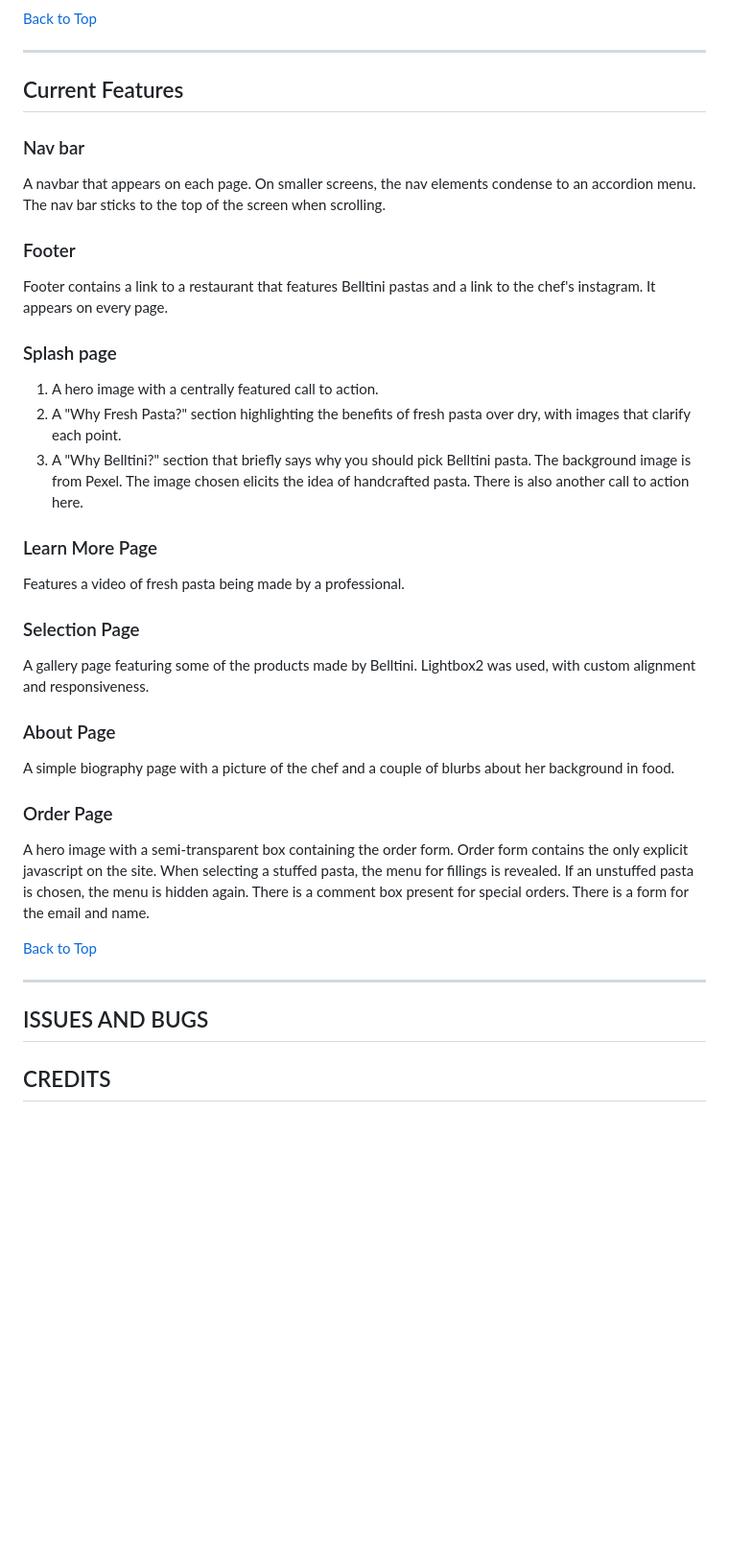
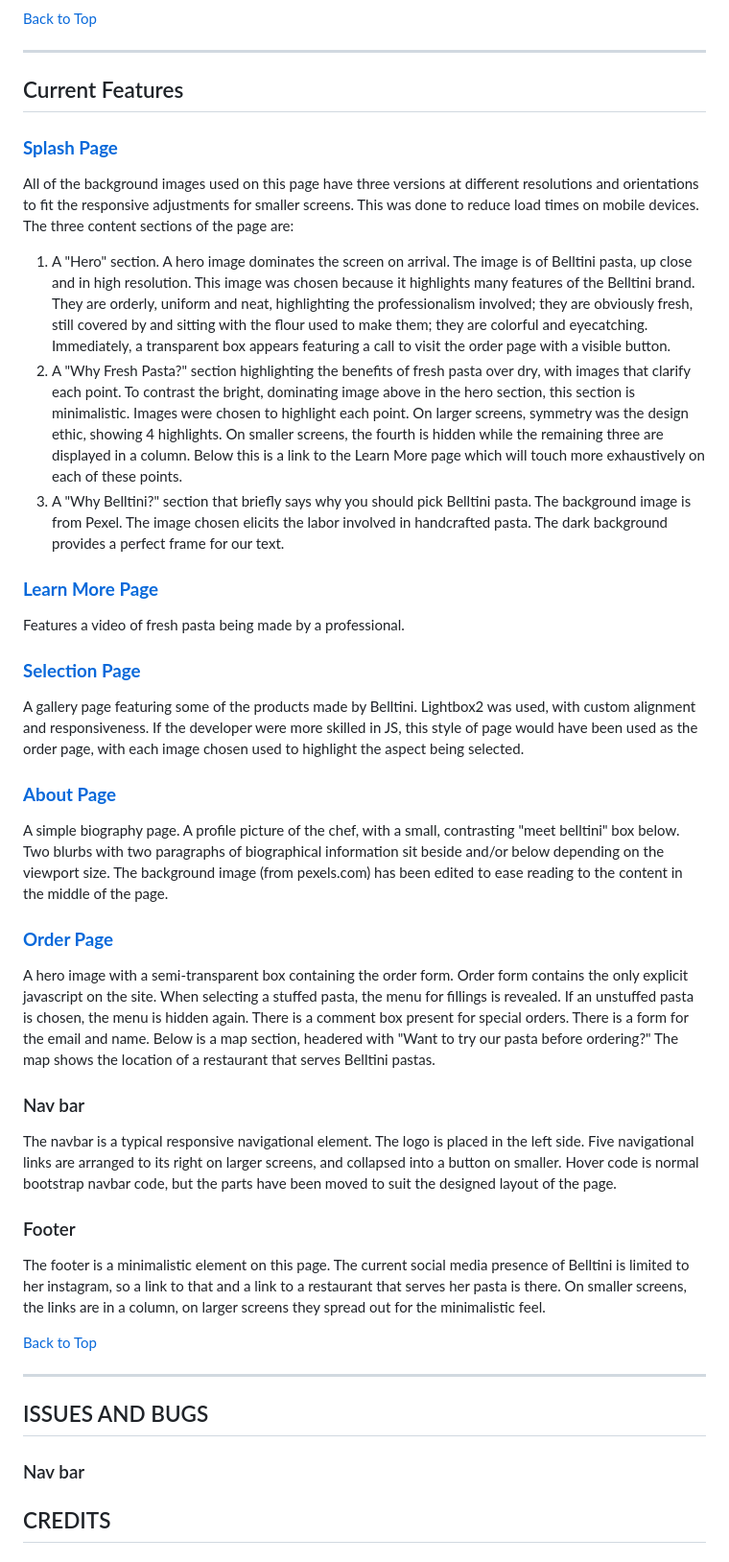
Before and after one commit to JDygard/belltini, a Markdown page: readme.md, the part around the change printed below. Shown: that part at 96% size. Rendered like a GitHub page; blank space fills up the shorter version.

```diff
--- a/readme.md
+++ b/readme.md
@@ -100,33 +125,36 @@ Additionally, this is built as the first of four "Milestone Projects," building
 [Back to Top](#belltini)
 ***
 ## Current Features
+### <strong>[Splash Page](index.html)</strong>
+
+All of the background images used on this page have three versions at different resolutions and orientations to fit the responsive adjustments for smaller screens. This was done to reduce load times on mobile devices. The three content sections of the page are:
+1. A "Hero" section. A hero image dominates the screen on arrival. The image is of Belltini pasta, up close and in high resolution. This image was chosen because it highlights many features of the Belltini brand. They are orderly, uniform and neat, highlighting the professionalism involved; they are obviously fresh, still covered by and sitting with the flour used to make them; they are colorful and eyecatching. Immediately, a transparent box appears featuring a call to visit the order page with a visible button.
+2. A "Why Fresh Pasta?" section highlighting the benefits of fresh pasta over dry, with images that clarify each point. To contrast the bright, dominating image above in the hero section, this section is minimalistic. Images were chosen to highlight each point. On larger screens, symmetry was the design ethic, showing 4 highlights. On smaller screens, the fourth is hidden while the remaining three are displayed in a column. Below this is a link to the Learn More page which will touch more exhaustively on each of these points.
+3. A "Why Belltini?" section that briefly says why you should pick Belltini pasta. The background image is from Pexel. The image chosen elicits the labor involved in handcrafted pasta. The dark background provides a perfect frame for our text.
+
+### <strong>[Learn More Page](learn_more.html)</strong>
+Features a video of fresh pasta being made by a professional.
+
+### <strong>[Selection Page](gallery.html)</strong>
+A gallery page featuring some of the products made by Belltini. Lightbox2 was used, with custom alignment and responsiveness. If the developer were more skilled in JS, this style of page would have been used as the order page, with each image chosen used to highlight the aspect being selected.
+
+### <strong>[About Page](about.html)</strong>
+A simple biography page. A profile picture of the chef, with a small, contrasting "meet belltini" box below. Two blurbs with two paragraphs of biographical information sit beside and/or below depending on the viewport size. The background image (from pexels.com) has been edited to ease reading to the content in the middle of the page.
+
+### <strong>[Order Page](order_now.html)</strong>
+A hero image with a semi-transparent box containing the order form. Order form contains the only explicit javascript on the site. When selecting a stuffed pasta, the menu for fillings is revealed. If an unstuffed pasta is chosen, the menu is hidden again. There is a comment box present for special orders. There is a form for the email and name. Below is a map section, headered with "Want to try our pasta before ordering?" The map shows the location of a restaurant that serves Belltini pastas.
+
 ### Nav bar
-A navbar that appears on each page. On smaller screens, the nav elements condense to an accordion menu. The nav bar sticks to the top of the screen when scrolling.
+The navbar is a typical responsive navigational element. The logo is placed in the left side. Five navigational links are arranged to its right on larger screens, and collapsed into a button on smaller. Hover code is normal bootstrap navbar code, but the parts have been moved to suit the designed layout of the page.
 
 ### Footer
-Footer contains a link to a restaurant that features Belltini pastas and a link to the chef's instagram. It appears on every page.
+The footer is a minimalistic element on this page. The current social media presence of Belltini is limited to her instagram, so a link to that and a link to a restaurant that serves her pasta is there. On smaller screens, the links are in a column, on larger screens they spread out for the minimalistic feel.
 
-### Splash page
-1. A hero image with a centrally featured call to action.
-2. A "Why Fresh Pasta?" section highlighting the benefits of fresh pasta over dry, with images that clarify each point.
-3. A "Why Belltini?" section that briefly says why you should pick Belltini pasta. The background image is from Pexel. The image chosen elicits the idea of handcrafted pasta. There is also another call to action here.
-
-### Learn More Page
-Features a video of fresh pasta being made by a professional.
-
-### Selection Page
-A gallery page featuring some of the products made by Belltini. Lightbox2 was used, with custom alignment and responsiveness.
-
-### About Page
-A simple biography page with a picture of the chef and a couple of blurbs about her background in food.
-
-### Order Page
-A hero image with a semi-transparent box containing the order form. Order form contains the only explicit javascript on the site. When selecting a stuffed pasta, the menu for fillings is revealed. If an unstuffed pasta is chosen, the menu is hidden again. There is a comment box present for special orders. There is a form for the email and name.
 
 [Back to Top](#belltini)
 ***
 ## ISSUES AND BUGS
-
+### Nav bar
 
 ## CREDITS
 ### Technologies used
```
Also changed, not shown: other parts of readme.md (+45 -20 lines), assets/images/images-readme/wireframe-about-page.JPG (added), assets/images/images-readme/wireframe-index-page.JPG (added), assets/images/images-readme/wireframe-order-page.JPG (added), 2 other files.
